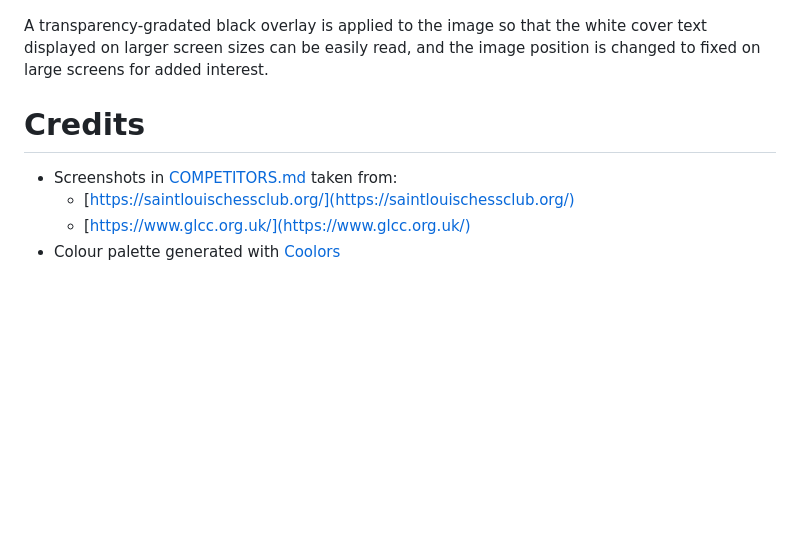
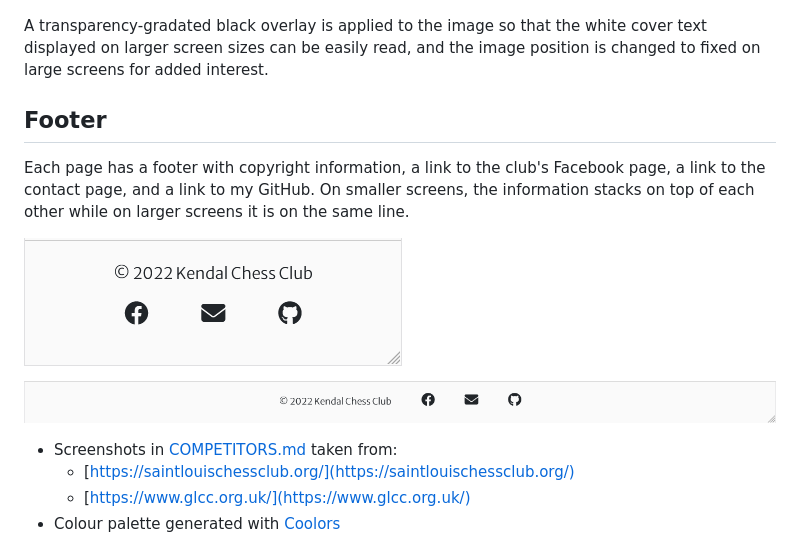
Before and after one commit to ejasquith/kendal-chess-club, a Markdown page: README.md, the part around the change. GitHub-like rendering; pictures changed too: docs/images/screenshots/footer-desktop.png (added), docs/images/screenshots/footer-mobile.png (added); blank space fills up the shorter version.

Commit message:
Add info on footer to README.md

```diff
--- a/README.md
+++ b/README.md
@@ -120,8 +120,13 @@ Each page has a hero image that adds visual interest and a pop of colour to the
 
 A transparency-gradated black overlay is applied to the image so that the white cover text displayed on larger screen sizes can be easily read, and the image position is changed to fixed on large screens for added interest.
 
+## Footer
 
-# Credits
+Each page has a footer with copyright information, a link to the club's Facebook page, a link to the contact page, and a link to my GitHub. On smaller screens, the information stacks on top of each other while on larger screens it is on the same line.
+
+![Footer on small screens](docs/images/screenshots/footer-mobile.png)
+
+![Footer on larger screens](docs/images/screenshots//footer-desktop.png)
 
 - Screenshots in [COMPETITORS.md](docs/COMPETITORS.md) taken from:
     - [https://saintlouischessclub.org/](https://saintlouischessclub.org/)
```
